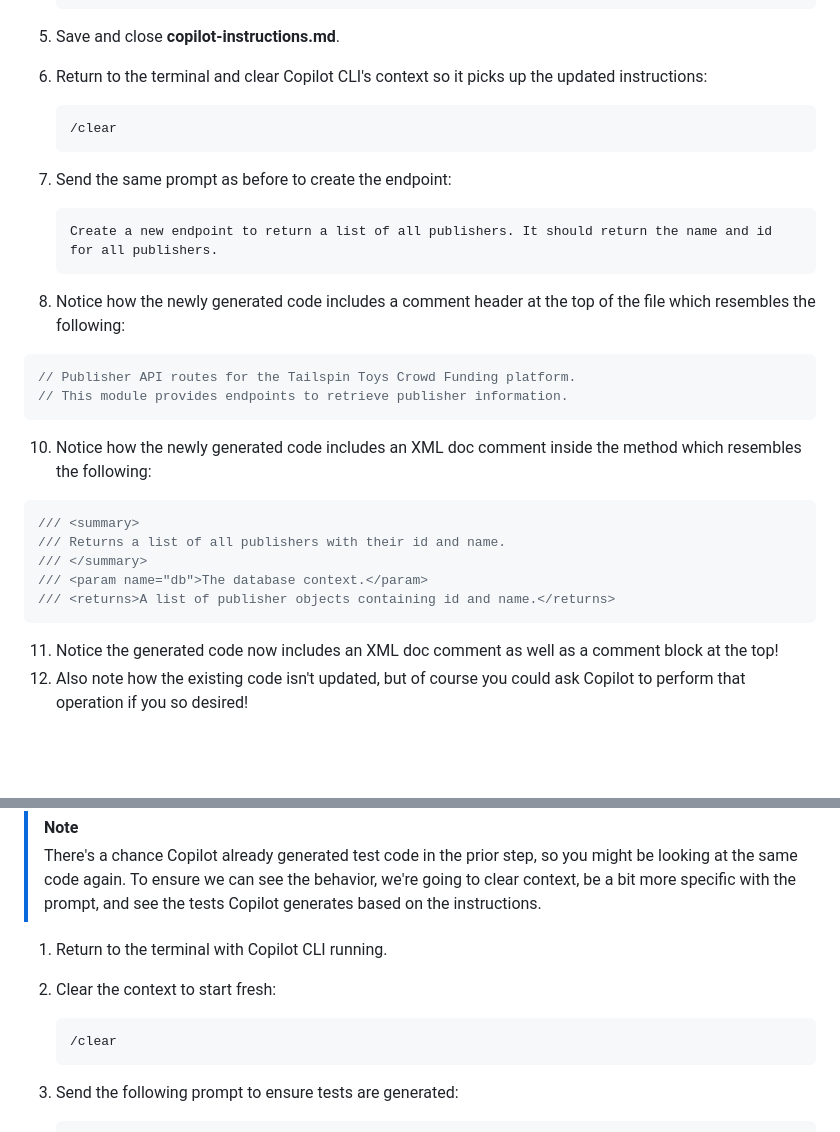
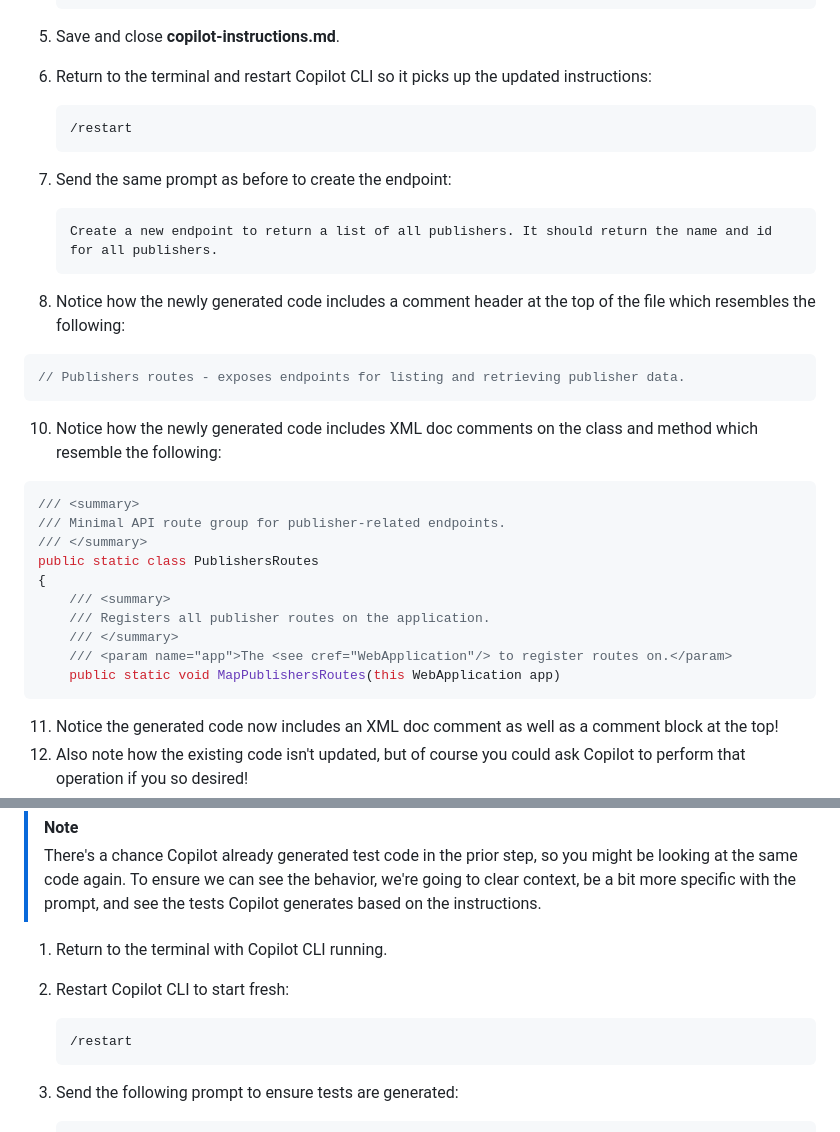
Before and after one commit to mattleibow/tailspin-toys-workshop-dotnet, a Markdown page: workshop/02-custom-instructions.md, 2 parts joined by grey strips. GitHub-like rendering; blank space fills up the shorter version.

````diff
--- a/workshop/02-custom-instructions.md
+++ b/workshop/02-custom-instructions.md
@@ -104,10 +104,10 @@ As highlighted previously, `copilot-instructions.md` is designed to provide proj
    ```
 
 5. Save and close **copilot-instructions.md**.
-6. Return to the terminal and clear Copilot CLI's context so it picks up the updated instructions:
+6. Return to the terminal and restart Copilot CLI so it picks up the updated instructions:
 
     ```
-    /clear
+    /restart
     ```
 
 7. Send the same prompt as before to create the endpoint:
@@ -119,18 +119,22 @@ As highlighted previously, `copilot-instructions.md` is designed to provide proj
 9.  Notice how the newly generated code includes a comment header at the top of the file which resembles the following:
 
    ```csharp
-   // Publisher API routes for the Tailspin Toys Crowd Funding platform.
-   // This module provides endpoints to retrieve publisher information.
+   // Publishers routes - exposes endpoints for listing and retrieving publisher data.
    ```
 
-10. Notice how the newly generated code includes an XML doc comment inside the method which resembles the following:
+10. Notice how the newly generated code includes XML doc comments on the class and method which resemble the following:
 
    ```csharp
    /// <summary>
-   /// Returns a list of all publishers with their id and name.
+   /// Minimal API route group for publisher-related endpoints.
    /// </summary>
-   /// <param name="db">The database context.</param>
-   /// <returns>A list of publisher objects containing id and name.</returns>
+   public static class PublishersRoutes
+   {
+       /// <summary>
+       /// Registers all publisher routes on the application.
+       /// </summary>
+       /// <param name="app">The <see cref="WebApplication"/> to register routes on.</param>
+       public static void MapPublishersRoutes(this WebApplication app)
    ```
 
 11. Notice the generated code now includes an XML doc comment as well as a comment block at the top!
@@ -152,10 +156,10 @@ Our focus in the last two sets of steps was on **copilot-instructions.md**, the
 > There's a chance Copilot already generated test code in the prior step, so you might be looking at the same code again. To ensure we can see the behavior, we're going to clear context, be a bit more specific with the prompt, and see the tests Copilot generates based on the instructions.
 
 1. Return to the terminal with Copilot CLI running.
-2. Clear the context to start fresh:
+2. Restart Copilot CLI to start fresh:
 
     ```
-    /clear
+    /restart
     ```
 
 3. Send the following prompt to ensure tests are generated:
````
Also changed, not shown: workshop/03-mcp.md (+17 -11 lines).
